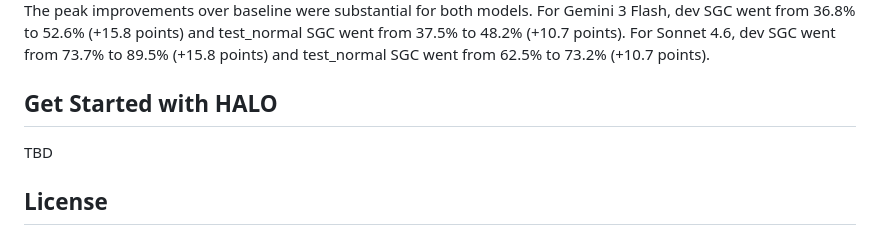
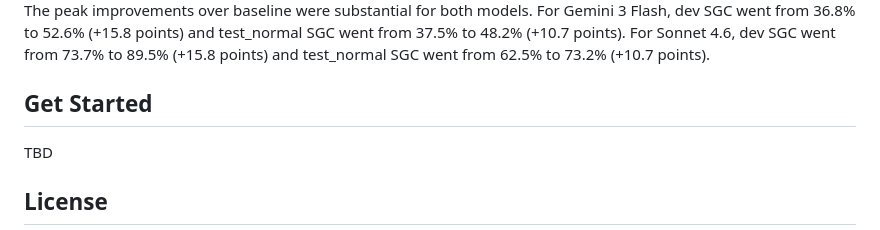
Before and after one commit to context-labs/HALO, a Markdown page: README.md, the part around one of its changes. GitHub-like rendering.

```diff
--- a/README.md
+++ b/README.md
@@ -78,7 +78,7 @@ The feedback from HALO Engine surfaced failures in the harnesses such as halluci
 The peak improvements over baseline were substantial for both models. For Gemini 3 Flash, dev SGC went from 36.8% to 52.6% (+15.8 points) and test_normal SGC went from 37.5% to 48.2% (+10.7 points). For Sonnet 4.6, dev SGC went from 73.7% to 89.5% (+15.8 points) and test_normal SGC went from 62.5% to 73.2% (+10.7 points).
 
 
-## Get Started with HALO
+## Get Started
 
 TBD
 
```
Also changed, not shown: other parts of README.md (+3 -3 lines).
